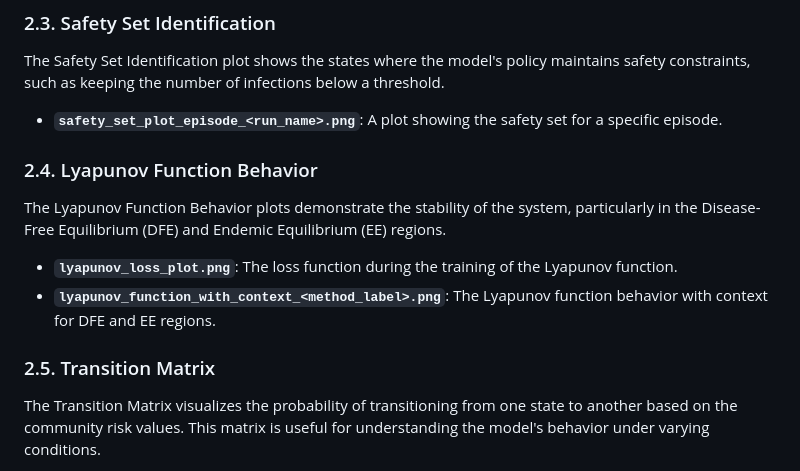
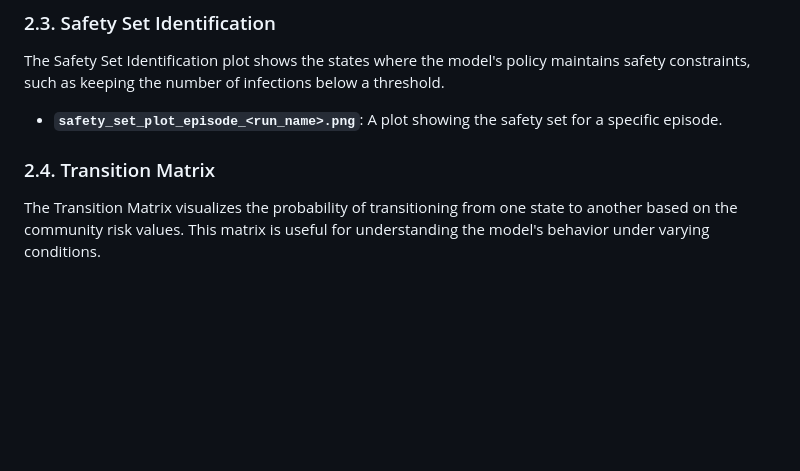
Before and after one commit to ANRGUSC/SafeCampus-Multidiscrete, a Markdown page: README.md, the part around the change. GitHub-like rendering; blank space fills up the shorter version.

```diff
--- a/README.md
+++ b/README.md
@@ -151,14 +151,8 @@ The Safety Set Identification plot shows the states where the model's policy mai
 
 - **`safety_set_plot_episode_<run_name>.png`**: A plot showing the safety set for a specific episode.
 
-### 2.4. Lyapunov Function Behavior
 
-The Lyapunov Function Behavior plots demonstrate the stability of the system, particularly in the Disease-Free Equilibrium (DFE) and Endemic Equilibrium (EE) regions.
-
-- **`lyapunov_loss_plot.png`**: The loss function during the training of the Lyapunov function.
-- **`lyapunov_function_with_context_<method_label>.png`**: The Lyapunov function behavior with context for DFE and EE regions.
-
-### 2.5. Transition Matrix
+### 2.4. Transition Matrix
 
 The Transition Matrix visualizes the probability of transitioning from one state to another based on the community risk values. This matrix is useful for understanding the model's behavior under varying conditions.
 
```
